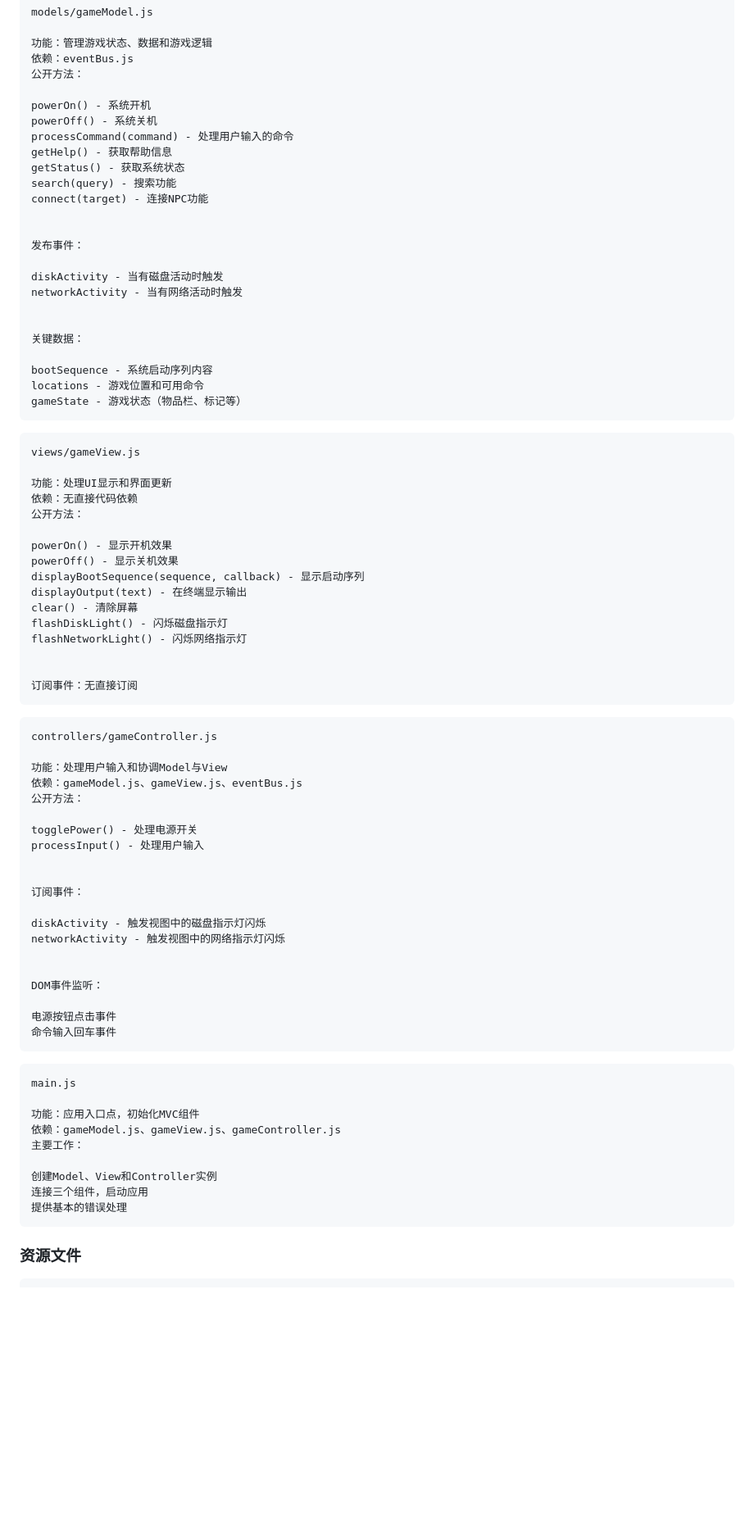
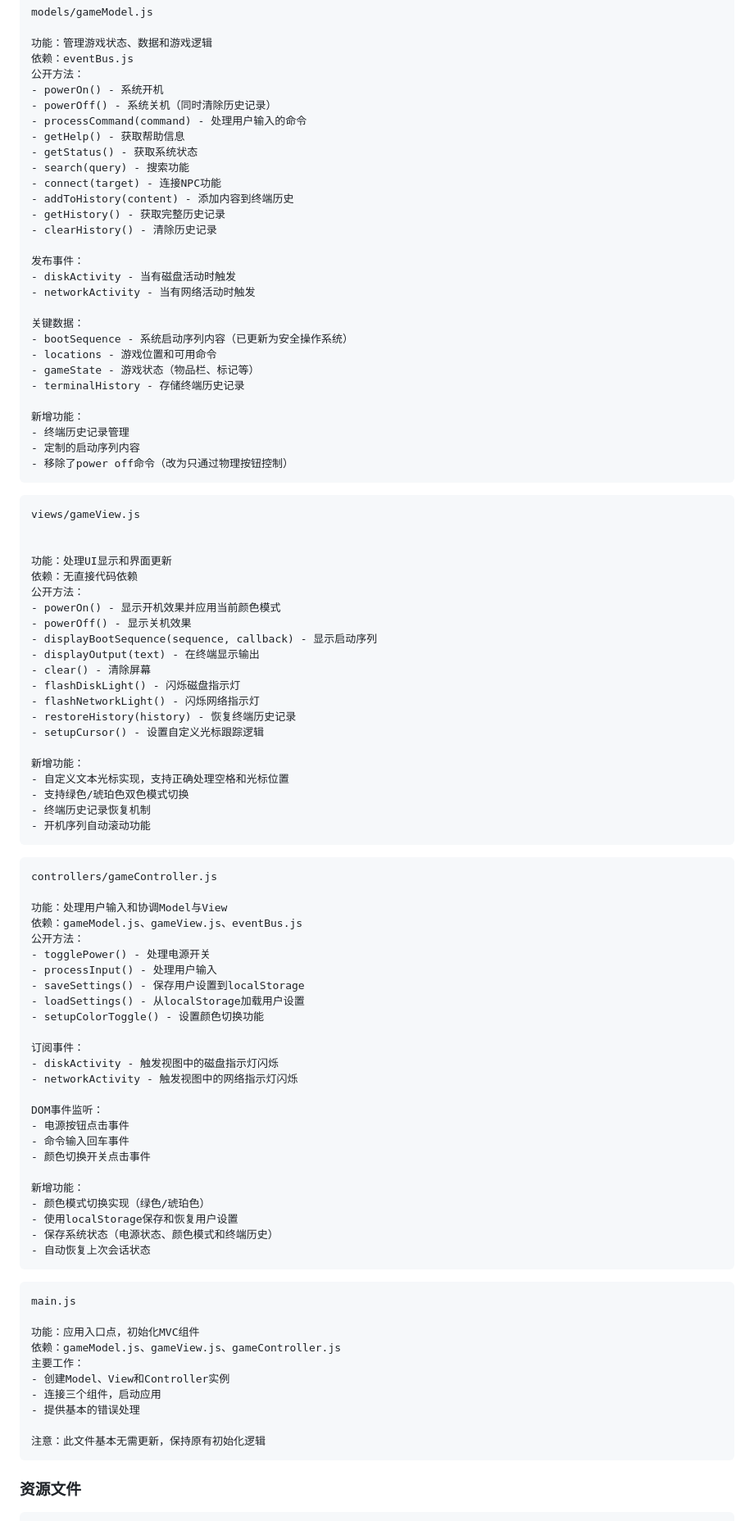
Before and after one commit to MaybeNotMaybe/RetroPCUIforST, a Markdown page: READMEforLLM.md, the part around one of its changes. Shown at 82% size. Rendered like a GitHub page; blank space fills up the shorter version.

````diff
--- a/READMEforLLM.md
+++ b/READMEforLLM.md
@@ -92,46 +135,55 @@ models/gameModel.js
 功能：管理游戏状态、数据和游戏逻辑
 依赖：eventBus.js
 公开方法：
-
-powerOn() - 系统开机
-powerOff() - 系统关机
-processCommand(command) - 处理用户输入的命令
-getHelp() - 获取帮助信息
-getStatus() - 获取系统状态
-search(query) - 搜索功能
-connect(target) - 连接NPC功能
-
+- powerOn() - 系统开机
+- powerOff() - 系统关机（同时清除历史记录）
+- processCommand(command) - 处理用户输入的命令
+- getHelp() - 获取帮助信息
+- getStatus() - 获取系统状态
+- search(query) - 搜索功能
+- connect(target) - 连接NPC功能
+- addToHistory(content) - 添加内容到终端历史
+- getHistory() - 获取完整历史记录
+- clearHistory() - 清除历史记录
 
 发布事件：
-
-diskActivity - 当有磁盘活动时触发
-networkActivity - 当有网络活动时触发
-
+- diskActivity - 当有磁盘活动时触发
+- networkActivity - 当有网络活动时触发
 
 关键数据：
+- bootSequence - 系统启动序列内容（已更新为安全操作系统）
+- locations - 游戏位置和可用命令
+- gameState - 游戏状态（物品栏、标记等）
+- terminalHistory - 存储终端历史记录
 
-bootSequence - 系统启动序列内容
-locations - 游戏位置和可用命令
-gameState - 游戏状态（物品栏、标记等）
+新增功能：
+- 终端历史记录管理
+- 定制的启动序列内容
+- 移除了power off命令（改为只通过物理按钮控制）
 ```
 
 ```
 views/gameView.js
 
+
 功能：处理UI显示和界面更新
 依赖：无直接代码依赖
 公开方法：
+- powerOn() - 显示开机效果并应用当前颜色模式
+- powerOff() - 显示关机效果
+- displayBootSequence(sequence, callback) - 显示启动序列
+- displayOutput(text) - 在终端显示输出
+- clear() - 清除屏幕
+- flashDiskLight() - 闪烁磁盘指示灯
+- flashNetworkLight() - 闪烁网络指示灯
+- restoreHistory(history) - 恢复终端历史记录
+- setupCursor() - 设置自定义光标跟踪逻辑
 
-powerOn() - 显示开机效果
-powerOff() - 显示关机效果
-displayBootSequence(sequence, callback) - 显示启动序列
-displayOutput(text) - 在终端显示输出
-clear() - 清除屏幕
-flashDiskLight() - 闪烁磁盘指示灯
-flashNetworkLight() - 闪烁网络指示灯
-
-
-订阅事件：无直接订阅
+新增功能：
+- 自定义文本光标实现，支持正确处理空格和光标位置
+- 支持绿色/琥珀色双色模式切换
+- 终端历史记录恢复机制
+- 开机序列自动滚动功能
 ```
 
 ```
@@ -140,21 +192,26 @@ controllers/gameController.js
 功能：处理用户输入和协调Model与View
 依赖：gameModel.js、gameView.js、eventBus.js
 公开方法：
-
-togglePower() - 处理电源开关
-processInput() - 处理用户输入
-
+- togglePower() - 处理电源开关
+- processInput() - 处理用户输入
+- saveSettings() - 保存用户设置到localStorage
+- loadSettings() - 从localStorage加载用户设置
+- setupColorToggle() - 设置颜色切换功能
 
 订阅事件：
-
-diskActivity - 触发视图中的磁盘指示灯闪烁
-networkActivity - 触发视图中的网络指示灯闪烁
-
+- diskActivity - 触发视图中的磁盘指示灯闪烁
+- networkActivity - 触发视图中的网络指示灯闪烁
 
 DOM事件监听：
+- 电源按钮点击事件
+- 命令输入回车事件
+- 颜色切换开关点击事件
 
-电源按钮点击事件
-命令输入回车事件
+新增功能：
+- 颜色模式切换实现（绿色/琥珀色）
+- 使用localStorage保存和恢复用户设置
+- 保存系统状态（电源状态、颜色模式和终端历史）
+- 自动恢复上次会话状态
 ```
 
 ```
@@ -163,10 +220,11 @@ main.js
 功能：应用入口点，初始化MVC组件
 依赖：gameModel.js、gameView.js、gameController.js
 主要工作：
+- 创建Model、View和Controller实例
+- 连接三个组件，启动应用
+- 提供基本的错误处理
 
-创建Model、View和Controller实例
-连接三个组件，启动应用
-提供基本的错误处理
+注意：此文件基本无需更新，保持原有初始化逻辑
 ```
 
 ### 资源文件
````
Also changed, not shown: other parts of READMEforLLM.md (+87 -47 lines).
